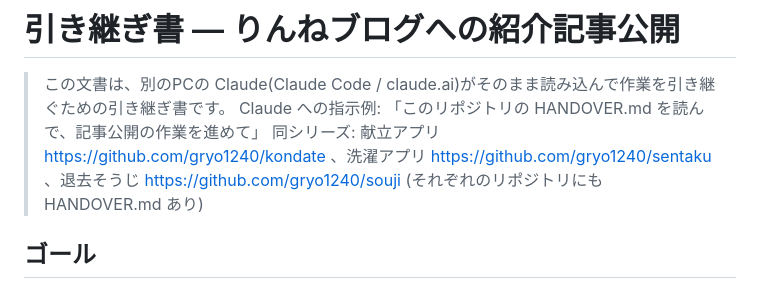
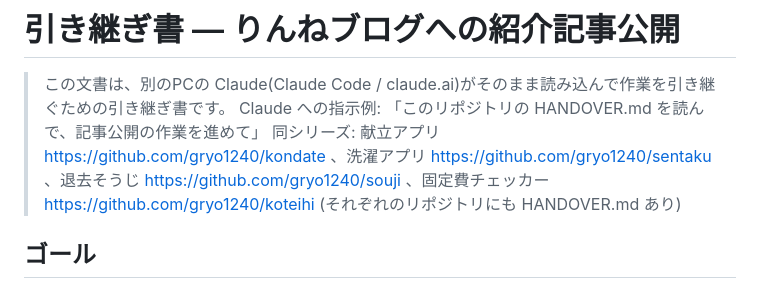
Before and after one commit to gryo1240/yarukoto, a Markdown page: HANDOVER.md, the part around the change. Drawn GitHub-style.

Commit message:
HANDOVER: 同シリーズに固定費チェッカー(koteihi)を追記
Co-Authored-By: Claude Fable 5 <noreply@anthropic.com>

```diff
--- a/HANDOVER.md
+++ b/HANDOVER.md
@@ -2,7 +2,7 @@
 
 > この文書は、別のPCの Claude(Claude Code / claude.ai)がそのまま読み込んで作業を引き継ぐための引き継ぎ書です。
 > Claude への指示例: 「このリポジトリの HANDOVER.md を読んで、記事公開の作業を進めて」
-> 同シリーズ: 献立アプリ https://github.com/gryo1240/kondate 、洗濯アプリ https://github.com/gryo1240/sentaku 、退去そうじ https://github.com/gryo1240/souji (それぞれのリポジトリにも HANDOVER.md あり)
+> 同シリーズ: 献立アプリ https://github.com/gryo1240/kondate 、洗濯アプリ https://github.com/gryo1240/sentaku 、退去そうじ https://github.com/gryo1240/souji 、固定費チェッカー https://github.com/gryo1240/koteihi (それぞれのリポジトリにも HANDOVER.md あり)
 
 ## ゴール
 
```
